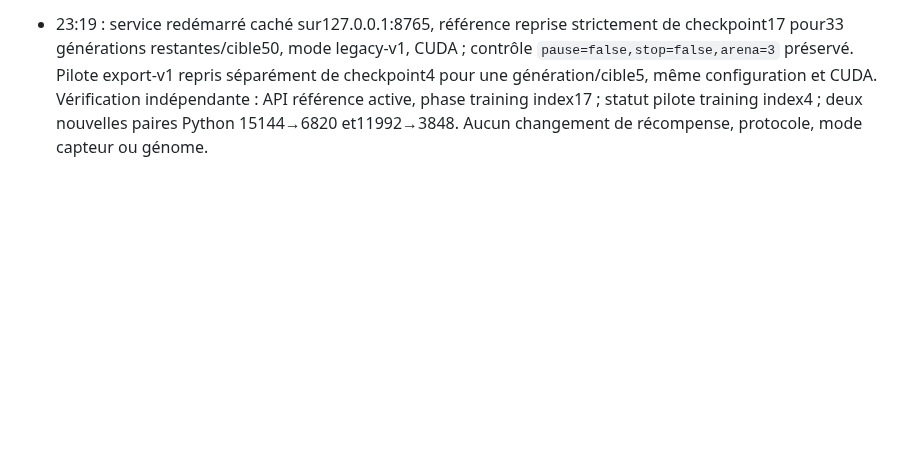
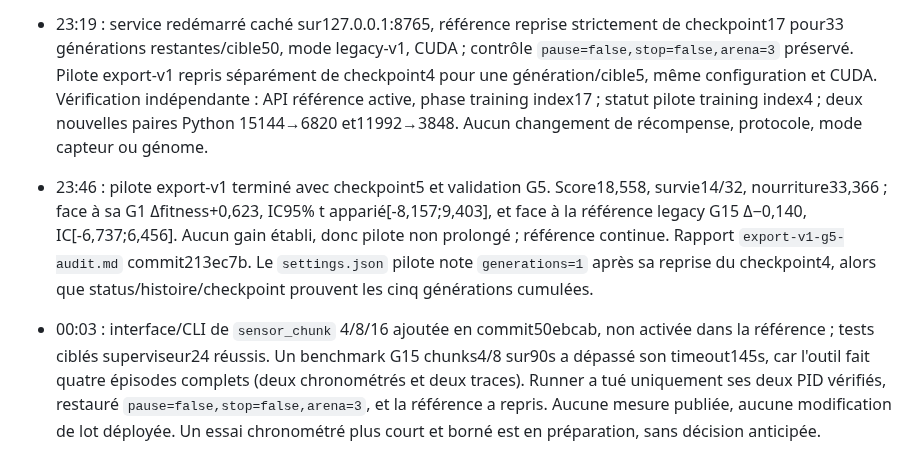
Before and after one commit to pmharquet/SlitherAI, a Markdown page: docs/overnight/STATE.md, the part around the change. Rendered like a GitHub page; blank space fills up the shorter version.

Commit message:
docs: record export pilot result and bounded benchmark timeout

```diff
--- a/docs/overnight/STATE.md
+++ b/docs/overnight/STATE.md
@@ -70,3 +70,5 @@ Mise à jour : 24 septembre 2026, environ 18:50 Europe/Paris.
 - 22:08 : référence G15 (index14) achevée. Validation fixe32 cartes fitness18,698, survie15/32, nourriture31,123 ; meilleur enregistré actualisé. Contre G10 sur mêmes cartes, Δfitness appariée+4,629, SE3,204, IC95% approximatif[-1,651;10,908], 19 cartes meilleures/13 moins bonnes : hausse encourageante mais non concluante. Référence G15 contre pilote export-v1 G1 : +0,763, SE3,633, IC95%[-6,357;7,883], 17/15 cartes ; aucun avantage clair d'un mode. Moyenne de sélection G15=4,545, nourriture19,619, survie9,14%, espèces38. Référence G16 et pilote G3 en cours ; attendre la validation pilote G5.
 - 23:16 : les deux paires de processus Python et le service8765 ont disparu simultanément, sans redémarrage Windows (boot18:36). La référence a écrit `phase=stopped`, `stop=true`, `arena=3` dans son contrôle via l'arrêt du service ; la cause exacte de l'arrêt des processus n'est pas établie. Aucun entraîneur restant ni port8765 en écoute lors de l'inspection. Derniers checkpoints complets : référence17 et pilote export-v1 4 ; les deux demi-générations ont été perdues, aucune sauvegarde complète corrompue constatée. `last-run.json` pointait vers `omitted-mode` (écrit antérieurement), corrigé vers la référence pour l'API.
 - 23:19 : service redémarré caché sur127.0.0.1:8765, référence reprise strictement de checkpoint17 pour33 générations restantes/cible50, mode legacy-v1, CUDA ; contrôle `pause=false,stop=false,arena=3` préservé. Pilote export-v1 repris séparément de checkpoint4 pour une génération/cible5, même configuration et CUDA. Vérification indépendante : API référence active, phase training index17 ; statut pilote training index4 ; deux nouvelles paires Python 15144→6820 et11992→3848. Aucun changement de récompense, protocole, mode capteur ou génome.
+- 23:46 : pilote export-v1 terminé avec checkpoint5 et validation G5. Score18,558, survie14/32, nourriture33,366 ; face à sa G1 Δfitness+0,623, IC95% t apparié[-8,157;9,403], et face à la référence legacy G15 Δ−0,140, IC[-6,737;6,456]. Aucun gain établi, donc pilote non prolongé ; référence continue. Rapport `export-v1-g5-audit.md` commit213ec7b. Le `settings.json` pilote note `generations=1` après sa reprise du checkpoint4, alors que status/histoire/checkpoint prouvent les cinq générations cumulées.
+- 00:03 : interface/CLI de `sensor_chunk` 4/8/16 ajoutée en commit50ebcab, non activée dans la référence ; tests ciblés superviseur24 réussis. Un benchmark G15 chunks4/8 sur90s a dépassé son timeout145s, car l'outil fait quatre épisodes complets (deux chronométrés et deux traces). Runner a tué uniquement ses deux PID vérifiés, restauré `pause=false,stop=false,arena=3`, et la référence a repris. Aucune mesure publiée, aucune modification de lot déployée. Un essai chronométré plus court et borné est en préparation, sans décision anticipée.
```
